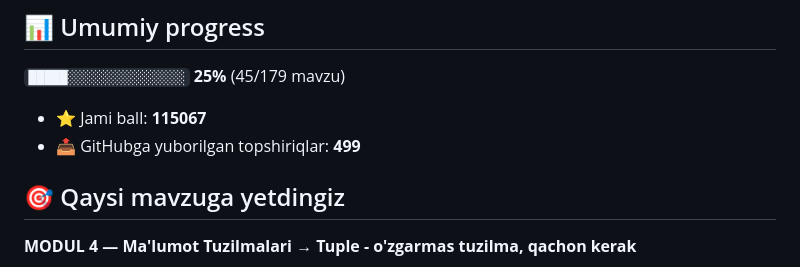
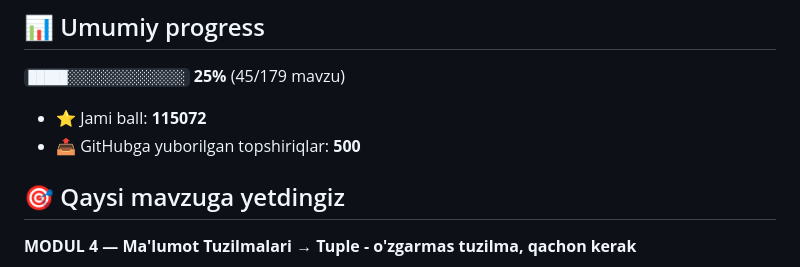
Before and after one commit to abubakr20145653/aziz-academy-topshiriqlar, a Markdown page: README.md, the part around one of its changes. Rendered like a GitHub page.

Commit message:
docs: progress README yangilandi

```diff
--- a/README.md
+++ b/README.md
@@ -6,8 +6,8 @@
 
 `█████░░░░░░░░░░░░░░░` **25%**  (45/179 mavzu)
 
-- ⭐ Jami ball: **115067**
-- 📤 GitHubga yuborilgan topshiriqlar: **499**
+- ⭐ Jami ball: **115072**
+- 📤 GitHubga yuborilgan topshiriqlar: **500**
 
 ## 🎯 Qaysi mavzuga yetdingiz
 
```
Also changed, not shown: other parts of README.md (+1 -1 lines).
